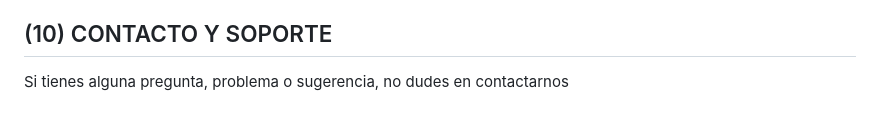
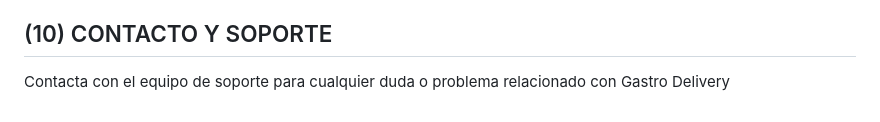
Before and after one commit to MrFireWolf007/gastro_delivery, a Markdown page: README.md, the part around the change. GitHub-like rendering.

```diff
--- a/README.md
+++ b/README.md
@@ -259,4 +259,4 @@ Solución:
 - Si el problema persiste, contacta con soporte técnico
 
 ## (10) CONTACTO Y SOPORTE
-Si tienes alguna pregunta, problema o sugerencia, no dudes en contactarnos
+Contacta con el equipo de soporte para cualquier duda o problema relacionado con Gastro Delivery
```
